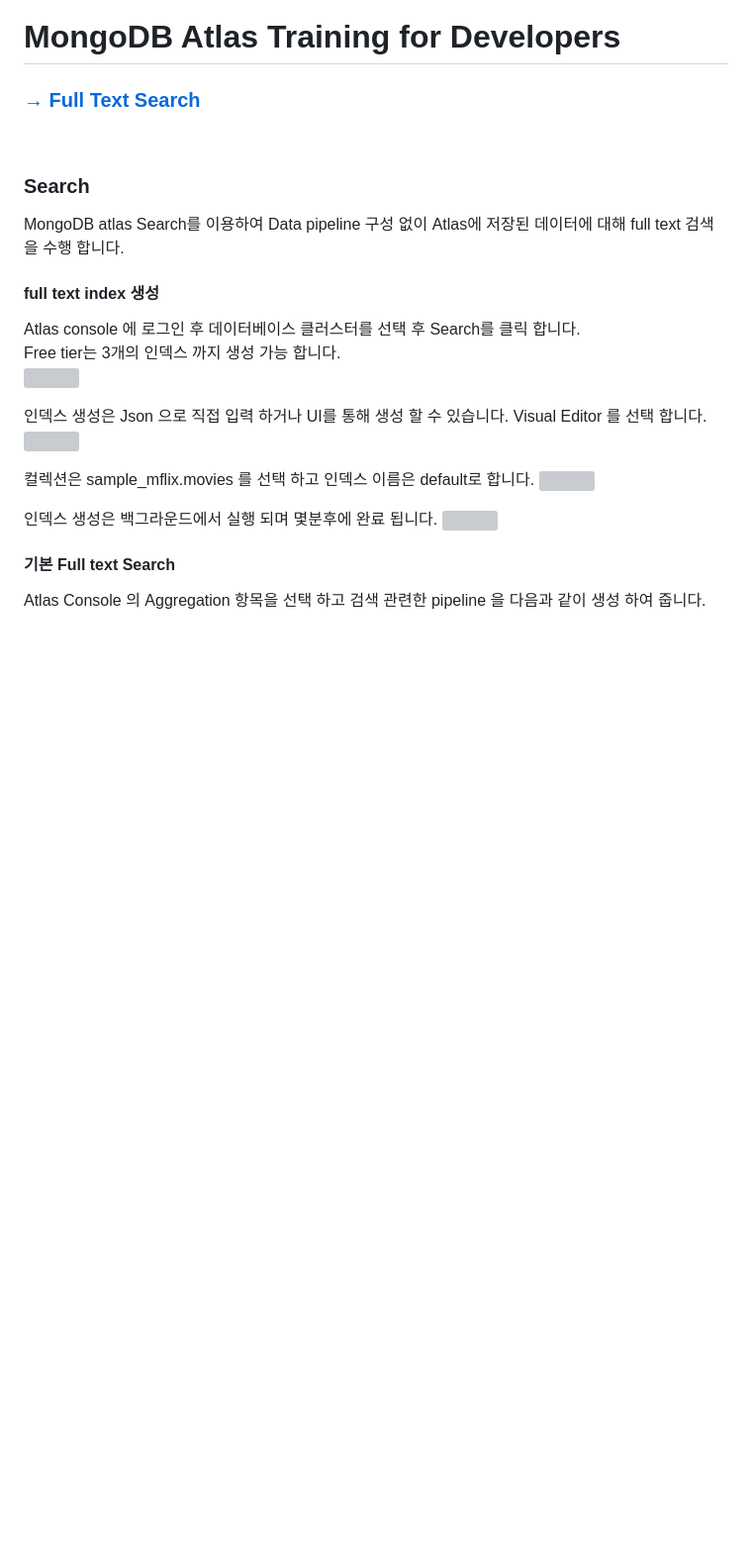
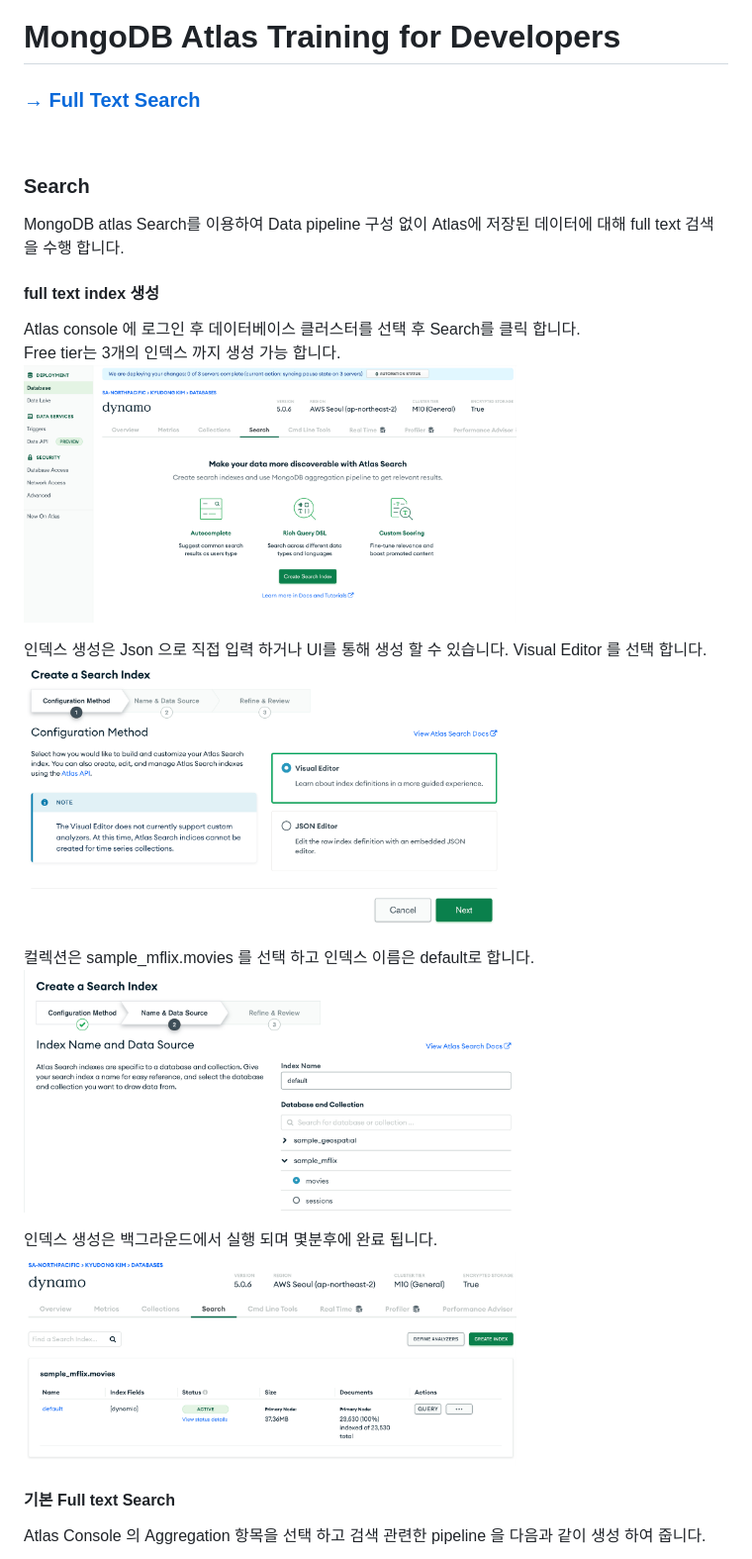
Before and after one commit to MongoDBAtlas/MongoDBAtlasDeveloper, a Markdown page: 02.atlas-search/README.md, the part around one of its changes. Shown at 99% size. GitHub-like rendering; blank space fills up the shorter version; grey boxes are pictures that could not be loaded.

```diff
--- a/02.atlas-search/README.md
+++ b/02.atlas-search/README.md
@@ -13,16 +13,16 @@ MongoDB atlas Search를 이용하여 Data pipeline 구성 없이 Atlas에 저장
 #### full text index 생성
 Atlas console 에 로그인 후 데이터베이스 클러스터를 선택 후 Search를 클릭 합니다.
 Free tier는 3개의 인덱스 까지 생성 가능 합니다.
-<img src="/02.atlas-search/images/images01.png" width="70%" height="70%">
+<img src="/02.atlas-search/image/images01.png" width="70%" height="70%">
 
 인덱스 생성은 Json 으로 직접 입력 하거나 UI를 통해 생성 할 수 있습니다.  Visual Editor 를 선택 합니다.
-<img src="/02.atlas-search/images/images02.png" width="70%" height="70%">
+<img src="/02.atlas-search/image/images02.png" width="70%" height="70%">
 
 컬렉션은 sample_mflix.movies 를 선택 하고 인덱스 이름은 default로 합니다.
-<img src="/02.atlas-search/images/images03.png" width="70%" height="70%">
+<img src="/02.atlas-search/image/images03.png" width="70%" height="70%">
 
 인덱스 생성은 백그라운드에서 실행 되며 몇분후에 완료 됩니다.
-<img src="/02.atlas-search/images/images04.png" width="70%" height="70%">
+<img src="/02.atlas-search/image/images04.png" width="70%" height="70%">
 
 
 #### 기본 Full text Search
```
Also changed, not shown: other parts of 02.atlas-search/README.md (+10 -10 lines).
